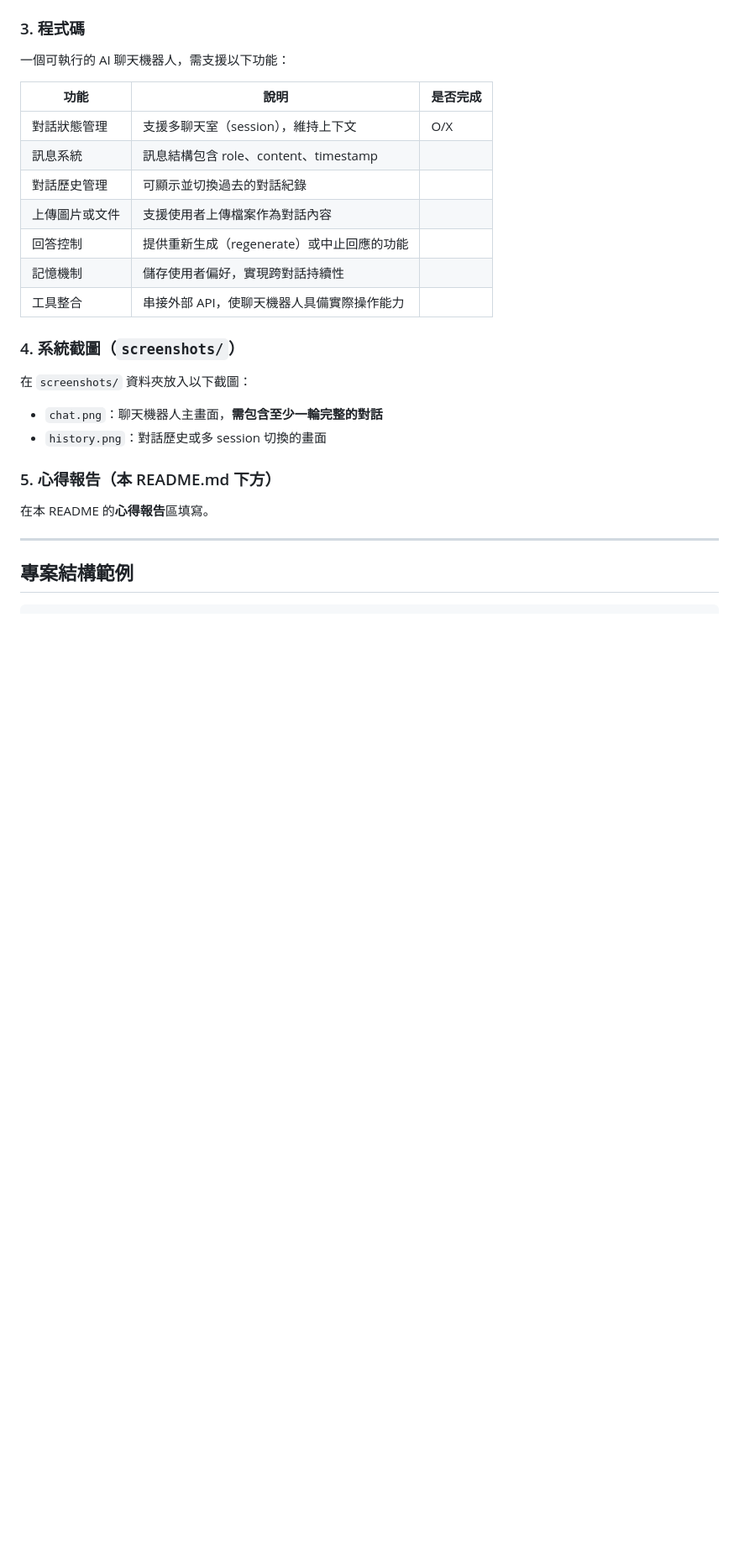
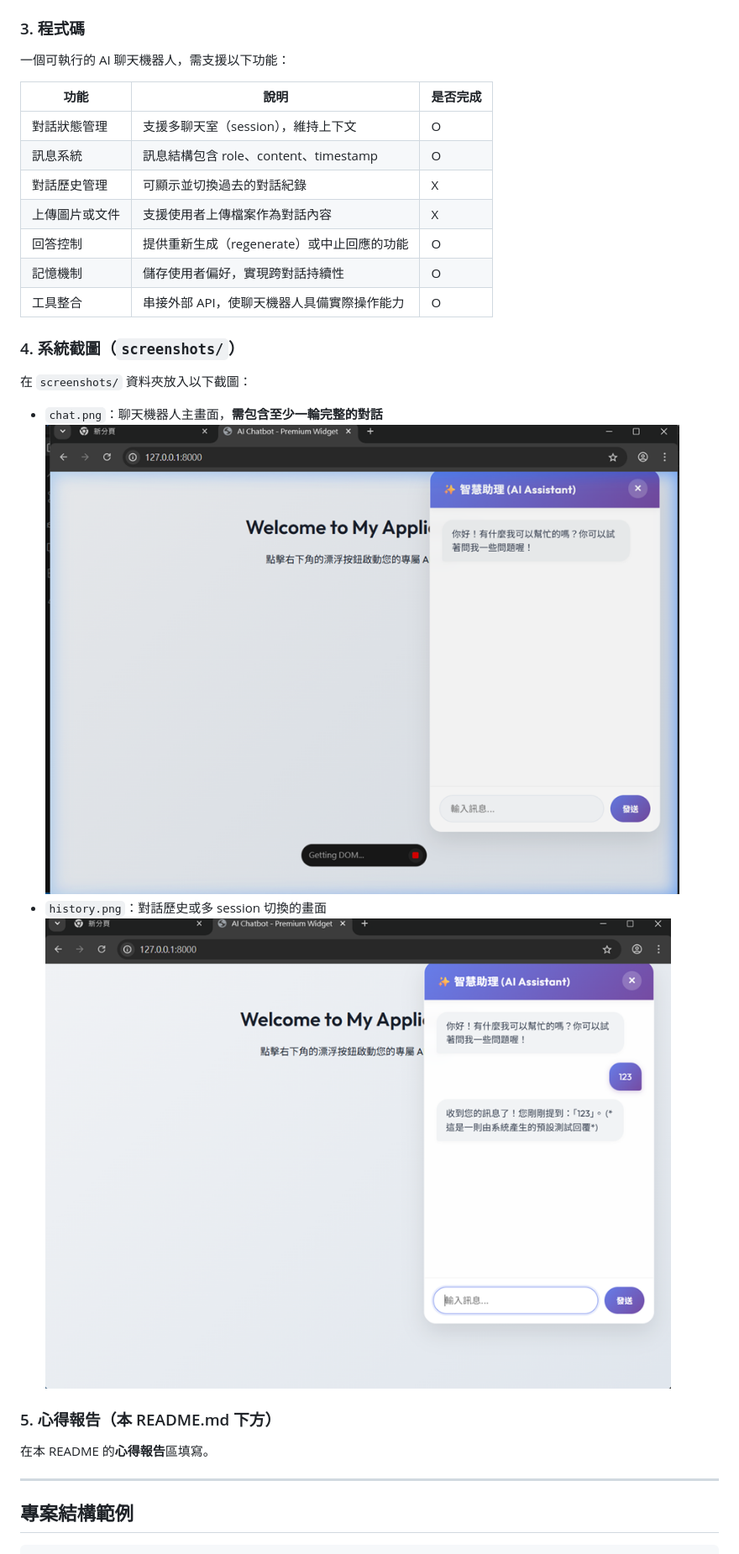
Before and after one commit to ruirui-1030/hw8, a Markdown page: README.md, the part around one of its changes. Shown at 84% size. Drawn GitHub-style; pictures changed too: image-1.png (added), image-2.png (added); blank space fills up the shorter version.

```diff
--- a/README.md
+++ b/README.md
@@ -42,21 +42,23 @@
 一個可執行的 AI 聊天機器人，需支援以下功能：
 
 | 功能           | 說明                                       | 是否完成 |
-| -------------- | ------------------------------------------ | -------- |
-| 對話狀態管理   | 支援多聊天室（session），維持上下文        | O/X      |
-| 訊息系統       | 訊息結構包含 role、content、timestamp      |          |
-| 對話歷史管理   | 可顯示並切換過去的對話紀錄                 |          |
-| 上傳圖片或文件 | 支援使用者上傳檔案作為對話內容             |          |
-| 回答控制       | 提供重新生成（regenerate）或中止回應的功能 |          |
-| 記憶機制       | 儲存使用者偏好，實現跨對話持續性           |          |
-| 工具整合       | 串接外部 API，使聊天機器人具備實際操作能力 |          |
+| ---------------| ------------------------------------------ | -------- |
+| 對話狀態管理    | 支援多聊天室（session），維持上下文         |    O      |
+| 訊息系統       | 訊息結構包含 role、content、timestamp     |     O     |
+| 對話歷史管理   | 可顯示並切換過去的對話紀錄                 |     X    |
+| 上傳圖片或文件 | 支援使用者上傳檔案作為對話內容              |     X     |
+| 回答控制       | 提供重新生成（regenerate）或中止回應的功能 |      O    |
+| 記憶機制       | 儲存使用者偏好，實現跨對話持續性           |      O    |
+| 工具整合       | 串接外部 API，使聊天機器人具備實際操作能力 |      O    |
 
 ### 4. 系統截圖（`screenshots/`）
 
 在 `screenshots/` 資料夾放入以下截圖：
 
 - `chat.png`：聊天機器人主畫面，**需包含至少一輪完整的對話**
+![alt text](image-1.png)
 - `history.png`：對話歷史或多 session 切換的畫面
+![alt text](image-2.png)
 
 ### 5. 心得報告（本 README.md 下方）
 
```
Also changed, not shown: other parts of README.md (+18 -9 lines), image.png (added), 3 other files.
